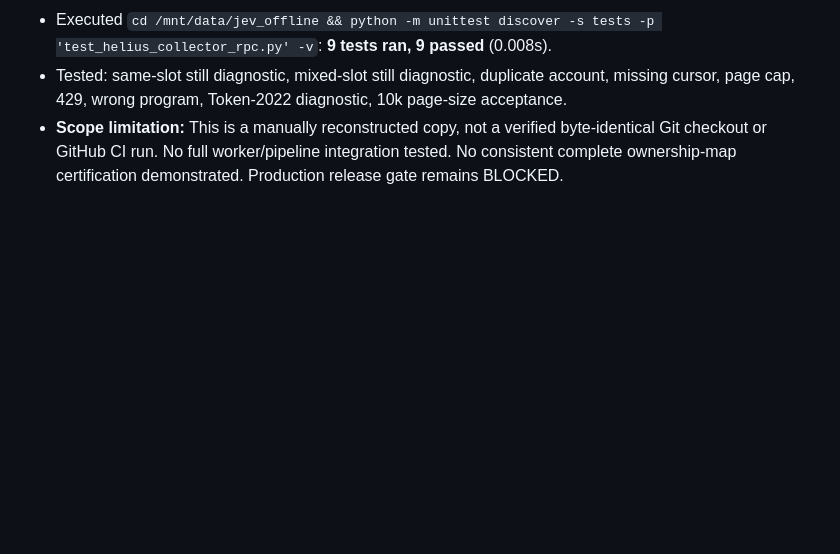
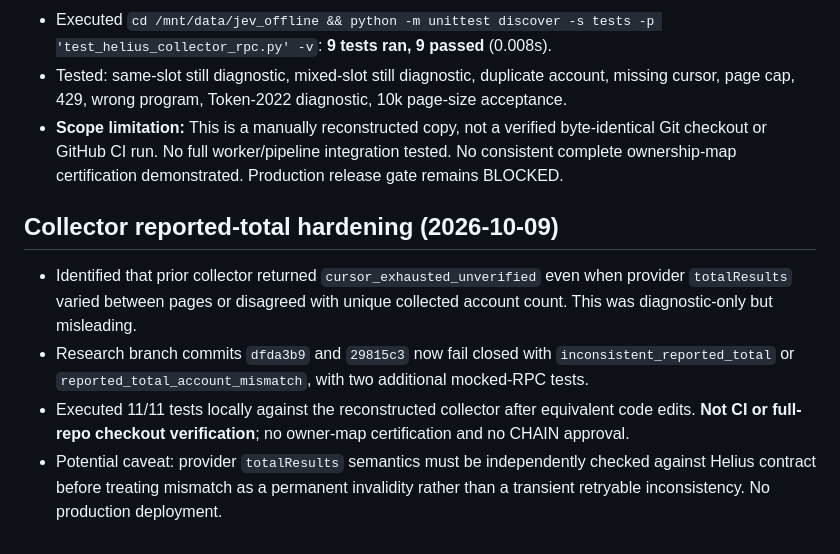
Before and after one commit to grewaljoe2/Jev-Desk, a Markdown page: research/solana_owner_verification_2026-10-09.md, the part around the change. Rendered like a GitHub page; blank space fills up the shorter version.

Commit message:
Document collector total-count defect, fix, and 11 local offline tests

```diff
--- a/research/solana_owner_verification_2026-10-09.md
+++ b/research/solana_owner_verification_2026-10-09.md
@@ -50,3 +50,9 @@ These are synthetic counterexamples, **not proof of a functioning verifier**. Re
 - Executed `cd /mnt/data/jev_offline && python -m unittest discover -s tests -p 'test_helius_collector_rpc.py' -v`: **9 tests ran, 9 passed** (0.008s).
 - Tested: same-slot still diagnostic, mixed-slot still diagnostic, duplicate account, missing cursor, page cap, 429, wrong program, Token-2022 diagnostic, 10k page-size acceptance.
 - **Scope limitation:** This is a manually reconstructed copy, not a verified byte-identical Git checkout or GitHub CI run. No full worker/pipeline integration tested. No consistent complete ownership-map certification demonstrated. Production release gate remains BLOCKED.
+
+## Collector reported-total hardening (2026-10-09)
+- Identified that prior collector returned `cursor_exhausted_unverified` even when provider `totalResults` varied between pages or disagreed with unique collected account count. This was diagnostic-only but misleading.
+- Research branch commits `dfda3b9` and `29815c3` now fail closed with `inconsistent_reported_total` or `reported_total_account_mismatch`, with two additional mocked-RPC tests.
+- Executed 11/11 tests locally against the reconstructed collector after equivalent code edits. **Not CI or full-repo checkout verification**; no owner-map certification and no CHAIN approval.
+- Potential caveat: provider `totalResults` semantics must be independently checked against Helius contract before treating mismatch as a permanent invalidity rather than a transient retryable inconsistency. No production deployment.
```
